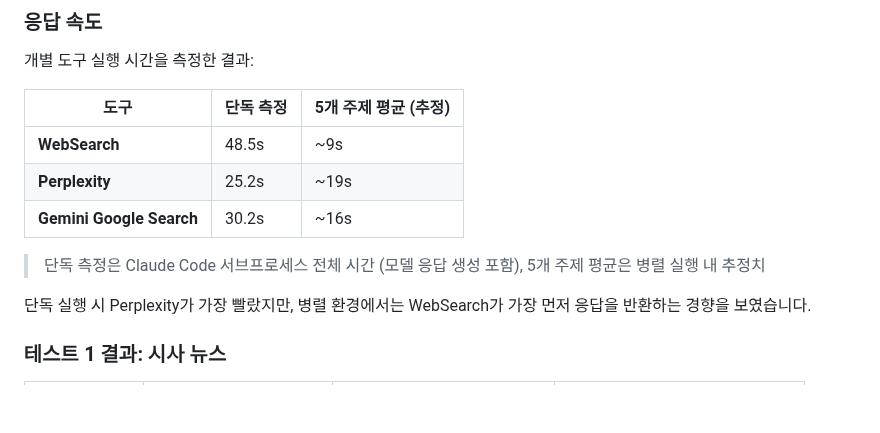
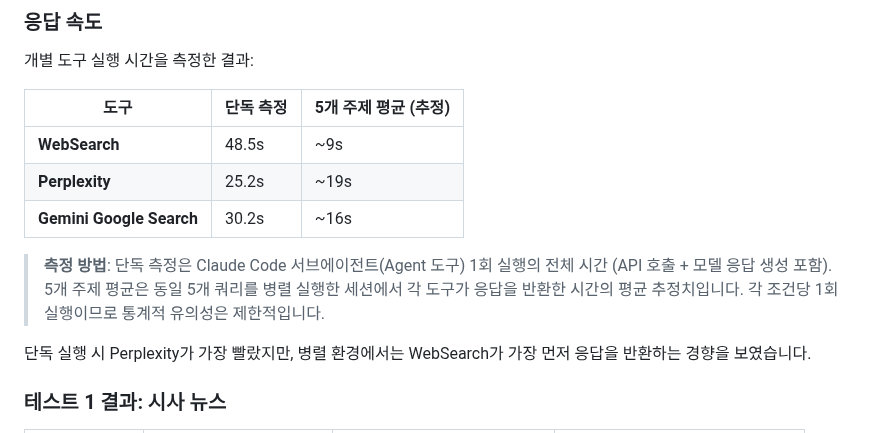
Before and after one commit to hansonkim/hansonkim.github.io, a Markdown page: src/posts/search-mcp-comparison.md, the part around the change. Rendered like a GitHub page; blank space fills up the shorter version.

Commit message:
Sync blog posts (update: claude-code-config-management.md, update: claude-code-hooks-blog-automation.md, update: deepseek_ocr_blog.md, update: search-mcp-comparison.md) - 2026. 3. 18. PM 6:38:59

```diff
--- a/src/posts/search-mcp-comparison.md
+++ b/src/posts/search-mcp-comparison.md
@@ -99,7 +99,7 @@ r/programming 최근 포스트 5개를 선정하여 각각 검색:
 | **Perplexity** | 25.2s | ~19s |
 | **Gemini Google Search** | 30.2s | ~16s |
 
-> 단독 측정은 Claude Code 서브프로세스 전체 시간 (모델 응답 생성 포함), 5개 주제 평균은 병렬 실행 내 추정치
+> **측정 방법**: 단독 측정은 Claude Code 서브에이전트(Agent 도구) 1회 실행의 전체 시간 (API 호출 + 모델 응답 생성 포함). 5개 주제 평균은 동일 5개 쿼리를 병렬 실행한 세션에서 각 도구가 응답을 반환한 시간의 평균 추정치입니다. 각 조건당 1회 실행이므로 통계적 유의성은 제한적입니다.
 
 단독 실행 시 Perplexity가 가장 빨랐지만, 병렬 환경에서는 WebSearch가 가장 먼저 응답을 반환하는 경향을 보였습니다.
 
```
